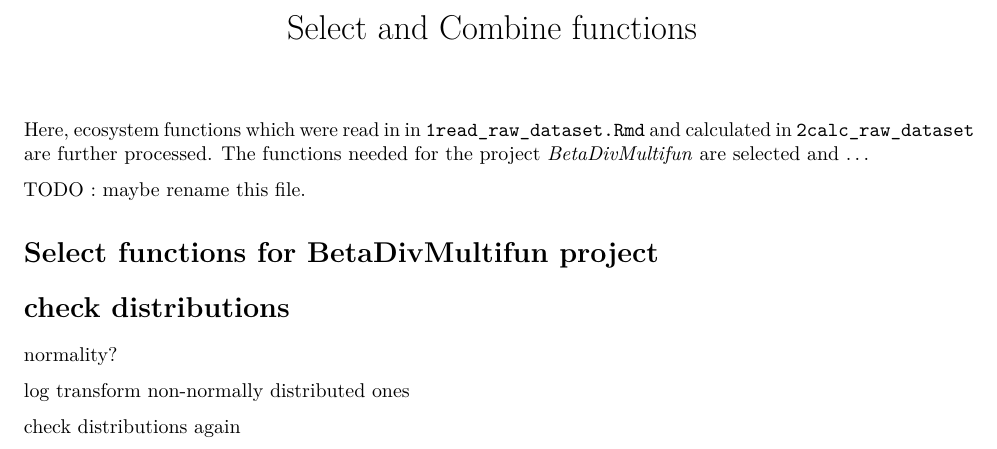
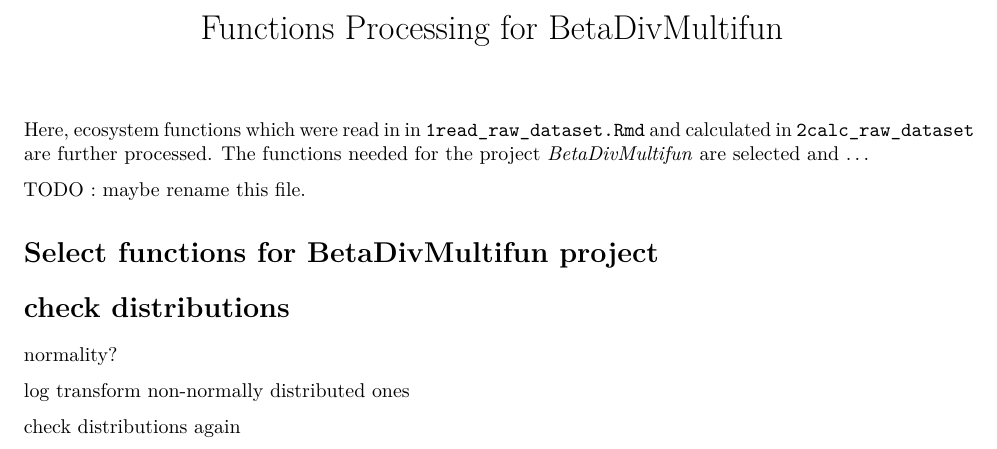
Before and after one commit to allanecology/BetaDivMultifun, an R Markdown document (vignettes/3Func_processing_BetaDivMultifun.Rmd): part of the page, cut at the place of the change. Rendered offline with R 4.5, knitr and Pandoc, then LaTeX, with nearby package versions.

Commit message:
renamed file for functions processing after Dataset construction

```diff
--- a/vignettes/3_select_and_combine_funs.Rmd
+++ b/vignettes/3Func_processing_BetaDivMultifun.Rmd
@@ -1,5 +1,5 @@
 ---
-title: "Select and Combine functions"
+title: "Functions Processing for BetaDivMultifun"
 output:
   pdf_document: default
   html_notebook: default
```
